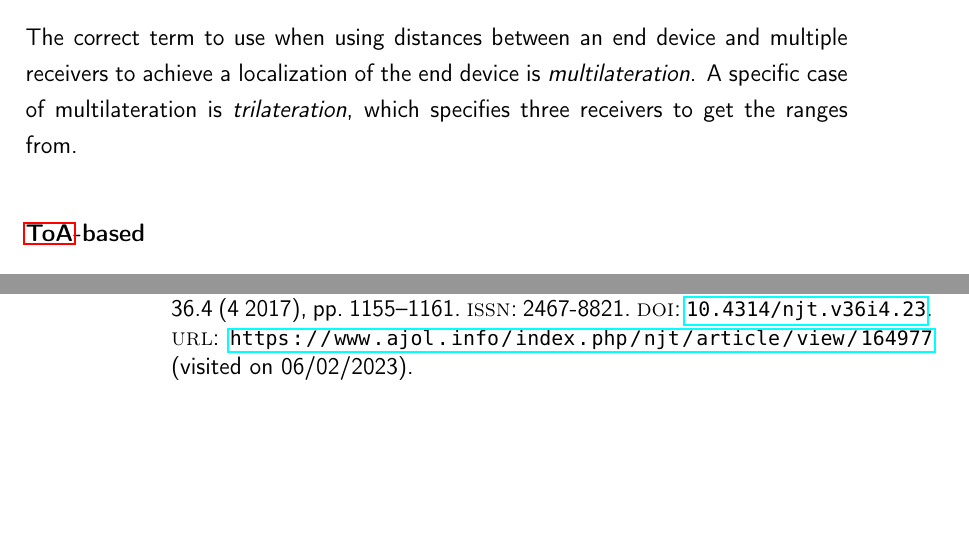
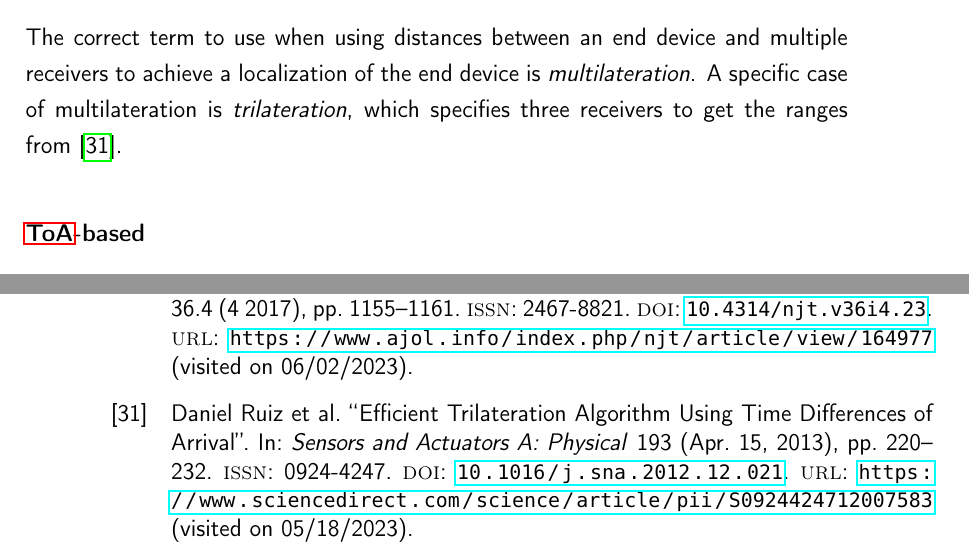
Before and after one commit to Bassadin/Master-Thesis-INM, a LaTeX thesis (thesis/main.tex, which reads thesis/content/2_background.tex): two parts of pages 34 and 59 of 63, joined at a grey line, cut so that both start at the same text, the shorter picture padded with empty space. Compiled offline with pdfLaTeX.

Commit message:
also cite multilateration

```diff
--- a/thesis/content/2_background.tex
+++ b/thesis/content/2_background.tex
@@ -357,7 +357,7 @@ However, triangulation uses the angles between the end device and three referenc
 This process requires the end device to be able to determine the angles to the reference points, which is needs specific hardware.
 
 The correct term to use when using distances between an end device and multiple receivers to achieve a localization of the end device is \emph{multilateration}.
-A specific case of multilateration is \emph{trilateration}, which specifies three receivers to get the ranges from.
+A specific case of multilateration is \emph{trilateration}, which specifies three receivers to get the ranges from~\cite{ruiz_efficient_2013}.
 
 \subsubsection{\acs{ToA}-based}\label{sec:toa-based-multilateration}
 
```
